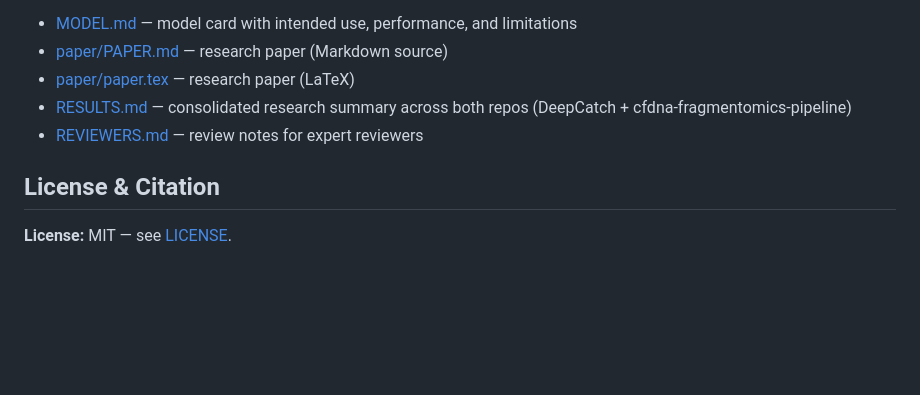
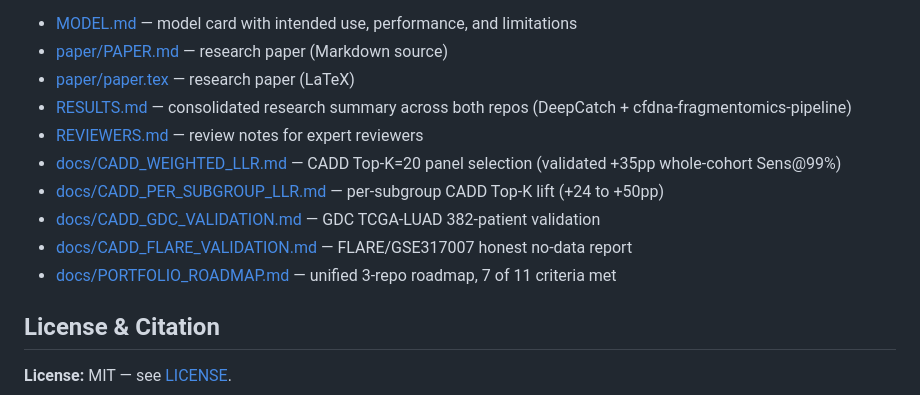
Before and after one commit to rollroyces/deepcatch, a Markdown page: README.md, the part around one of its changes. Rendered like a GitHub page; blank space fills up the shorter version.

```diff
--- a/README.md
+++ b/README.md
@@ -930,6 +969,11 @@ graph LR
 - [paper/paper.tex](paper/paper.tex) — research paper (LaTeX)
 - [RESULTS.md](RESULTS.md) — consolidated research summary across both repos (DeepCatch + cfdna-fragmentomics-pipeline)
 - [REVIEWERS.md](REVIEWERS.md) — review notes for expert reviewers
+- [docs/CADD_WEIGHTED_LLR.md](docs/CADD_WEIGHTED_LLR.md) — CADD Top-K=20 panel selection (validated +35pp whole-cohort Sens@99%)
+- [docs/CADD_PER_SUBGROUP_LLR.md](docs/CADD_PER_SUBGROUP_LLR.md) — per-subgroup CADD Top-K lift (+24 to +50pp)
+- [docs/CADD_GDC_VALIDATION.md](docs/CADD_GDC_VALIDATION.md) — GDC TCGA-LUAD 382-patient validation
+- [docs/CADD_FLARE_VALIDATION.md](docs/CADD_FLARE_VALIDATION.md) — FLARE/GSE317007 honest no-data report
+- [docs/PORTFOLIO_ROADMAP.md](docs/PORTFOLIO_ROADMAP.md) — unified 3-repo roadmap, 7 of 11 criteria met
 
 ## License & Citation
 
```
Also changed, not shown: other parts of README.md (+40 -1 lines).
